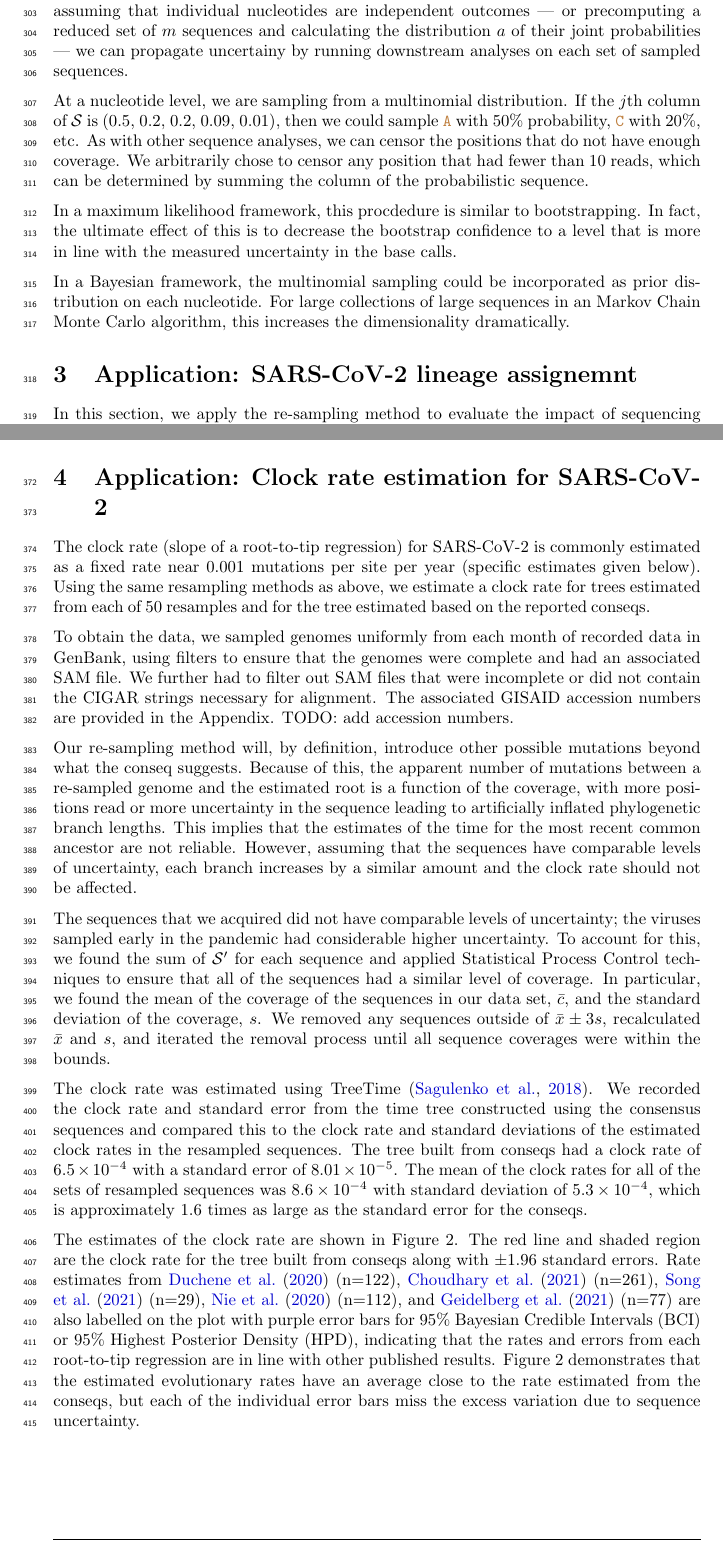
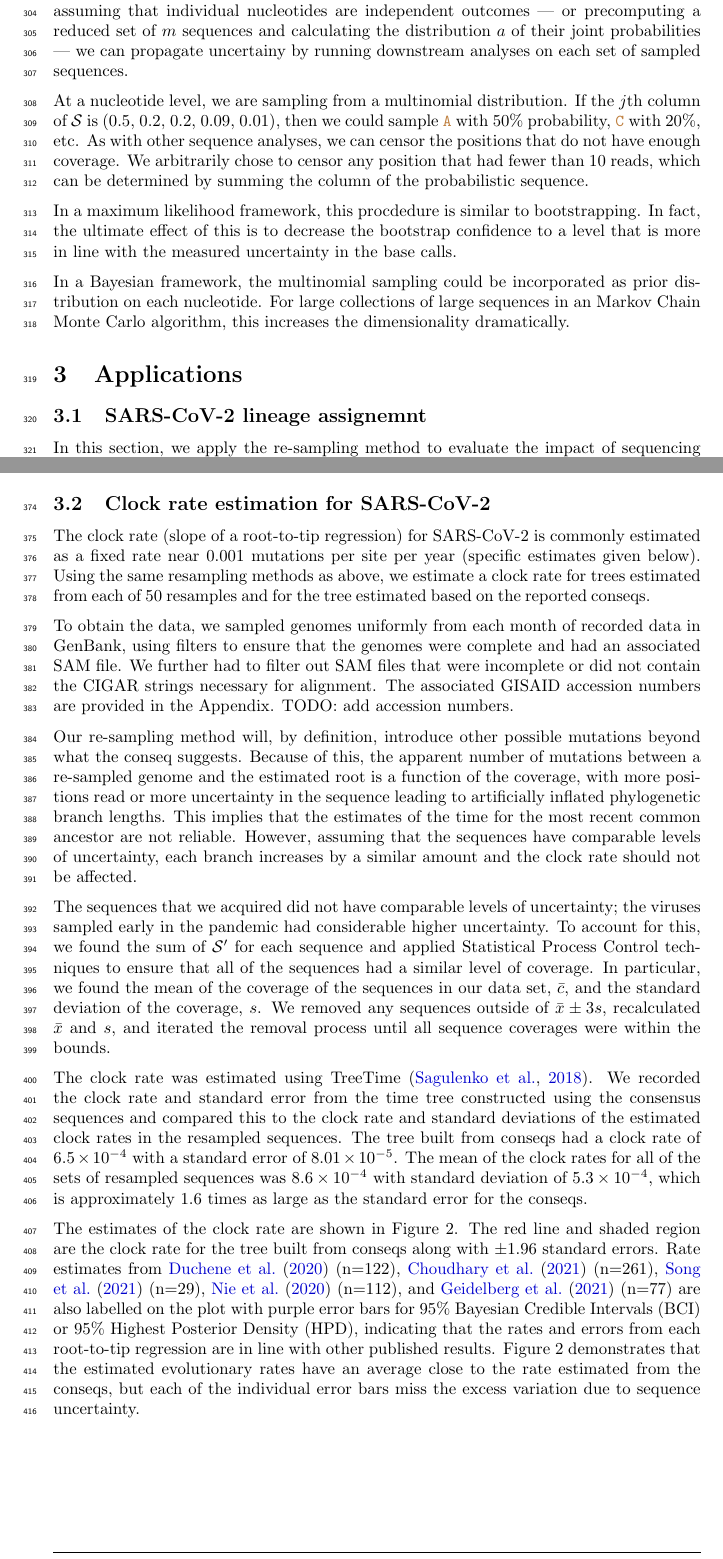
Before and after one commit to PoonLab/sup, a LaTeX paper (ms/sup-ms.tex): two parts of pages 8 and 10 of 14, joined at a grey line, cut so that both start at the same text. Compiled offline with pdfLaTeX.

Commit message:
Minor fixes

```diff
--- a/ms/sup-ms.tex
+++ b/ms/sup-ms.tex
@@ -357,9 +357,9 @@ In a Bayesian framework, the multinomial sampling could be incorporated as prior
 For large collections of large sequences in an Markov Chain Monte Carlo algorithm, this increases the dimensionality dramatically.
 
 
+\section{Applications}
 
-
-\section{Application: SARS-CoV-2 lineage assignemnt}
+\subsection{SARS-CoV-2 lineage assignemnt}
 
 In this section, we apply the re-sampling method to evaluate the impact of sequencing error on the lineage assignments of SARS-CoV-2.
 Sequences are sampled from $\nps'$ and then assigned a lineage based on the current state-of-the-art in phylogenetic analyis.
@@ -415,7 +415,7 @@ We have included the F values of the for the lineage that the conseq was assigne
 
 
 
-\section{Application: Clock rate estimation for SARS-CoV-2}
+\subsection{Clock rate estimation for SARS-CoV-2}
 
 The clock rate (slope of a root-to-tip regression) for SARS-CoV-2 is commonly estimated as a fixed rate near 0.001 mutations per site per year (specific estimates given below).
 Using the same resampling methods as above, we estimate a clock rate for trees estimated from each of 50 resamples and for the tree estimated based on the reported conseqs.
```
Also changed, not shown: ms/sup-ms.pdf, ms/sup-ms.tex (7 more changed lines).
